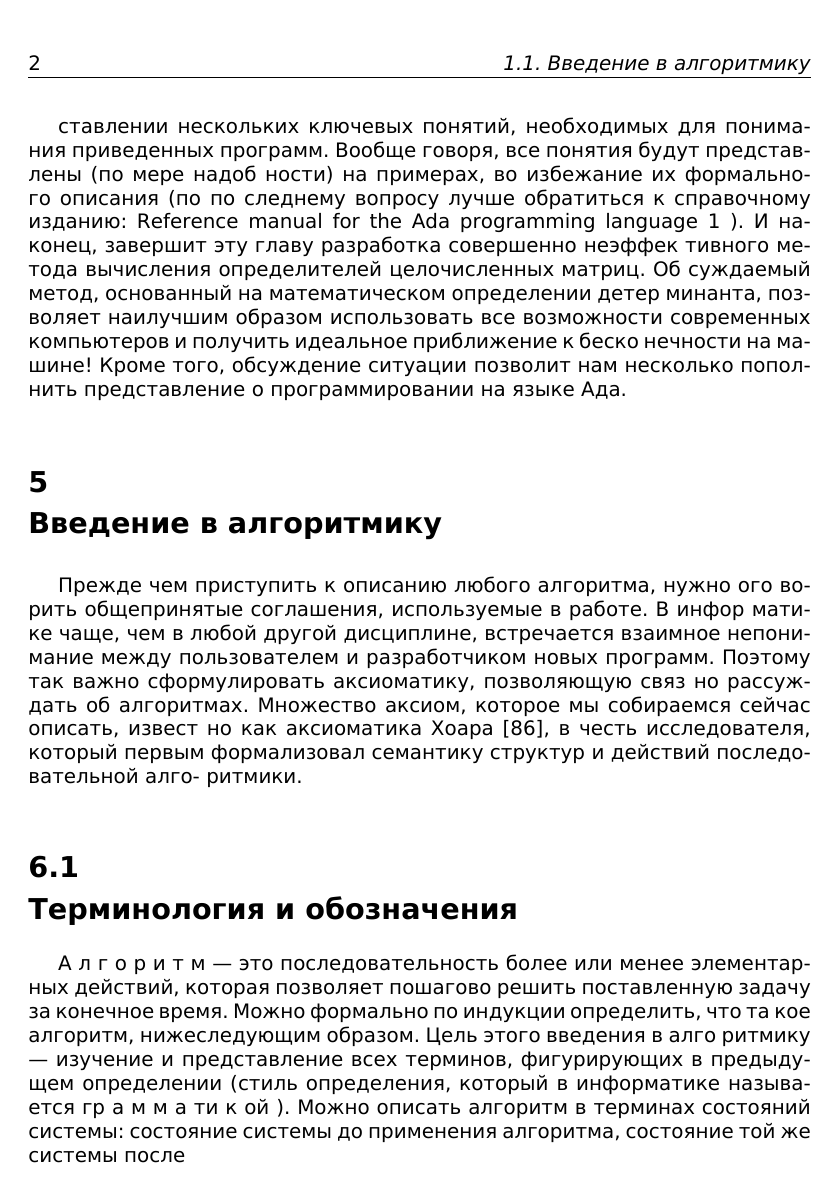
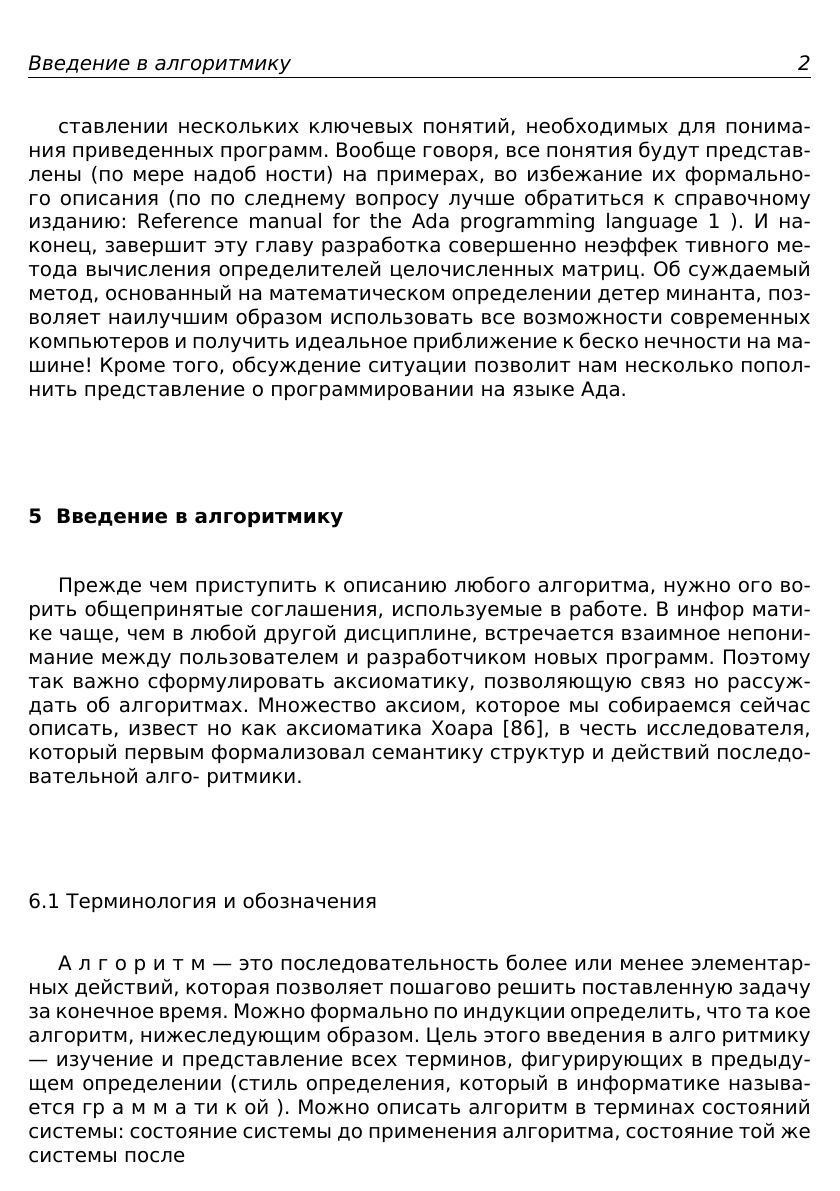
Before and after one commit to glumpo/mai_prac_2017, a LaTeX book (template/test_cls.tex, which reads template/mai_book.cls): page 2 of 3. Compiled offline with XeLaTeX.

Commit message:
newtop now works. Heads fixed

```diff
--- a/template/mai_book.cls
+++ b/template/mai_book.cls
@@ -19,11 +19,12 @@
 \RequirePackage{fancyhdr}
 \pagestyle{fancy}
 
-\newcommand{\newtop}[1]{\renewcommand{\sectionmark}[1]{\markboth{\thesection.\ #1}{}}}
 
-\renewcommand{\sectionmark}[1]{\markboth{\thesection.\ #1}{}}
-\lhead{}
-\lhead{\thepage}
+
+\newcommand{\newtop}[1]{\sectionmark{#1}}
+\renewcommand{\sectionmark}[1]{\markboth{\thepage}{#1}}
+%\lhead{}
+%\lhead{\thepage}
 
 %\newcommand{\head}{empty}
 %\newcommand{\changehead}[1]{\renewcommand{\head}{#1}}
@@ -59,18 +60,18 @@
 [] % after-code
 
 \titleformat {\section}
-[display]
-{\bfseries\Large}
-{\arabic{thesection}}
+[hang]
+{\bfseries\normalsize}
+{\arabic{thesection} \ }
 {0ex} % sep
 {\stepcounter{thesection}} % before-code
 [] % after-code
 
 
 \titleformat {\subsection}
-[display]
-{\bfseries\Large}
-{\thesubsection}
+[hang]
+{\bfseries\normalfont\normalsize}
+{\thesubsection \ }
 {0ex} % sep
 {} % before-code
 [] % after-code
```
Also changed, not shown: template/test_cls.tex (+0 -2 lines), README.md, fancyhdr.pdf (added), template/test_cls.pdf, test_cls.pdf (added), titlesec.pdf (added).
